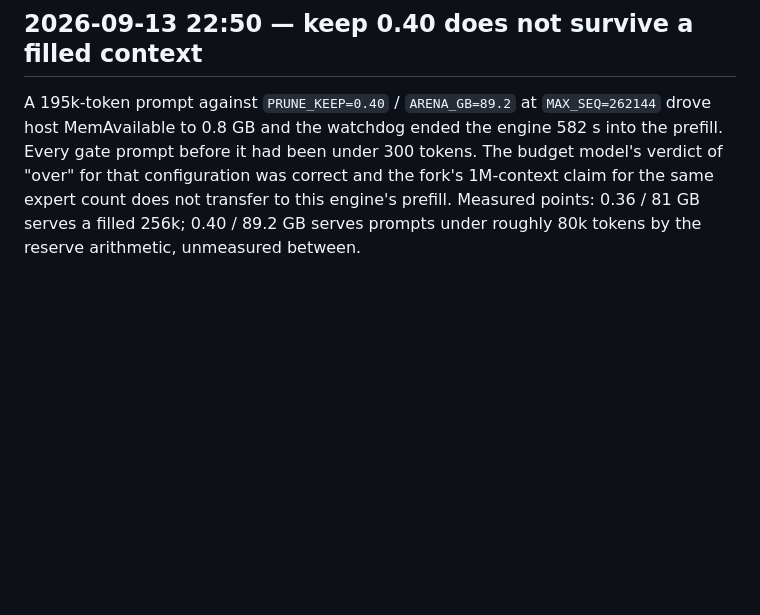
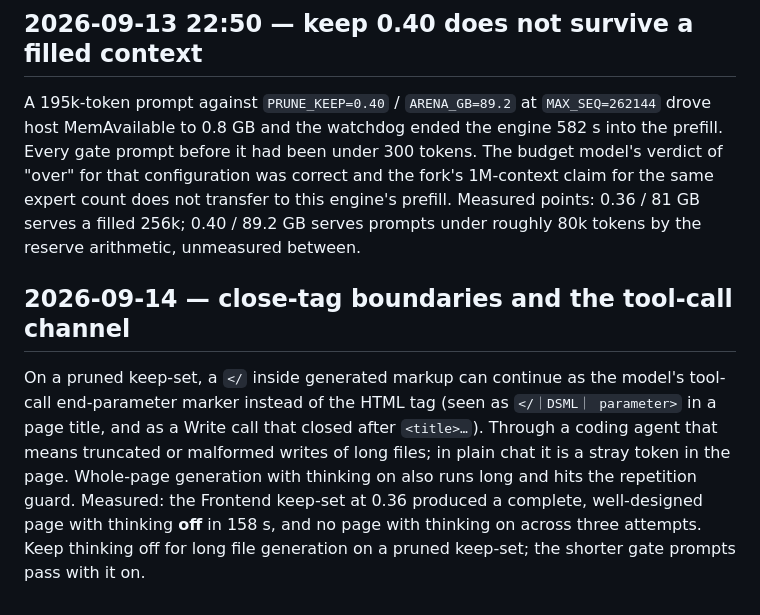
Before and after one commit to 0xBakeer/deepseek-v41-flash-spark, a Markdown page: LIMITATIONS.md, the part around the change. Drawn GitHub-style; blank space fills up the shorter version.

```diff
--- a/LIMITATIONS.md
+++ b/LIMITATIONS.md
@@ -328,3 +328,14 @@ before it had been under 300 tokens. The budget model's verdict of "over" for th
 was correct and the fork's 1M-context claim for the same expert count does not transfer to this
 engine's prefill. Measured points: 0.36 / 81 GB serves a filled 256k; 0.40 / 89.2 GB serves prompts
 under roughly 80k tokens by the reserve arithmetic, unmeasured between.
+
+## 2026-09-14 — close-tag boundaries and the tool-call channel
+
+On a pruned keep-set, a `</` inside generated markup can continue as the model's tool-call
+end-parameter marker instead of the HTML tag (seen as `</｜DSML｜ parameter>` in a page title, and as
+a Write call that closed after `<title>…`). Through a coding agent that means truncated or
+malformed writes of long files; in plain chat it is a stray token in the page. Whole-page
+generation with thinking on also runs long and hits the repetition guard. Measured: the Frontend
+keep-set at 0.36 produced a complete, well-designed page with thinking **off** in 158 s, and no
+page with thinking on across three attempts. Keep thinking off for long file generation on a
+pruned keep-set; the shorter gate prompts pass with it on.
```
Also changed, not shown: RESULTS.md (+24 -0 lines).
